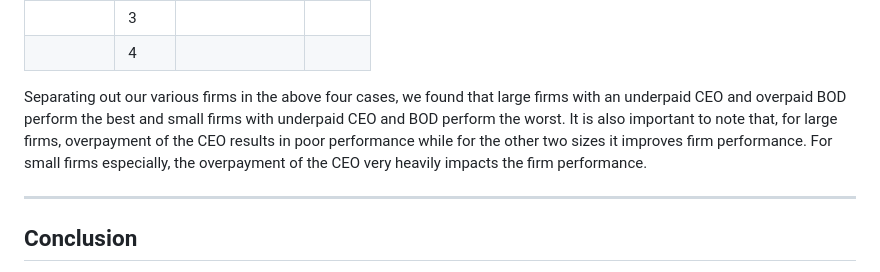
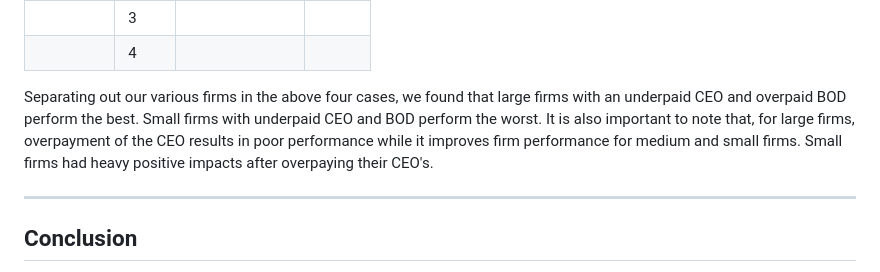
Before and after one commit to tobeybill/TISATAFL, a Markdown page: report/Report.md, the part around the change. Drawn GitHub-style.

```diff
--- a/report/Report.md
+++ b/report/Report.md
@@ -420,7 +420,7 @@ There is a larger scale for CEO compensation than director compensation with an
 |         | 3  |                |       |
 |         | 4  |                |       |
 
-Separating out our various firms in the above four cases, we found that large firms with an underpaid CEO and overpaid BOD perform the best and small firms with underpaid CEO and BOD perform the worst. It is also important to note that, for large firms, overpayment of the CEO results in poor performance while for the other two sizes it improves firm performance. For small firms especially, the overpayment of the CEO very heavily impacts the firm performance.
+Separating out our various firms in the above four cases, we found that large firms with an underpaid CEO and overpaid BOD perform the best. Small firms with underpaid CEO and BOD perform the worst. It is also important to note that, for large firms, overpayment of the CEO results in poor performance while it improves firm performance for medium and small firms. Small firms had heavy positive impacts after overpaying their CEO's.
 
 ---
 
```
